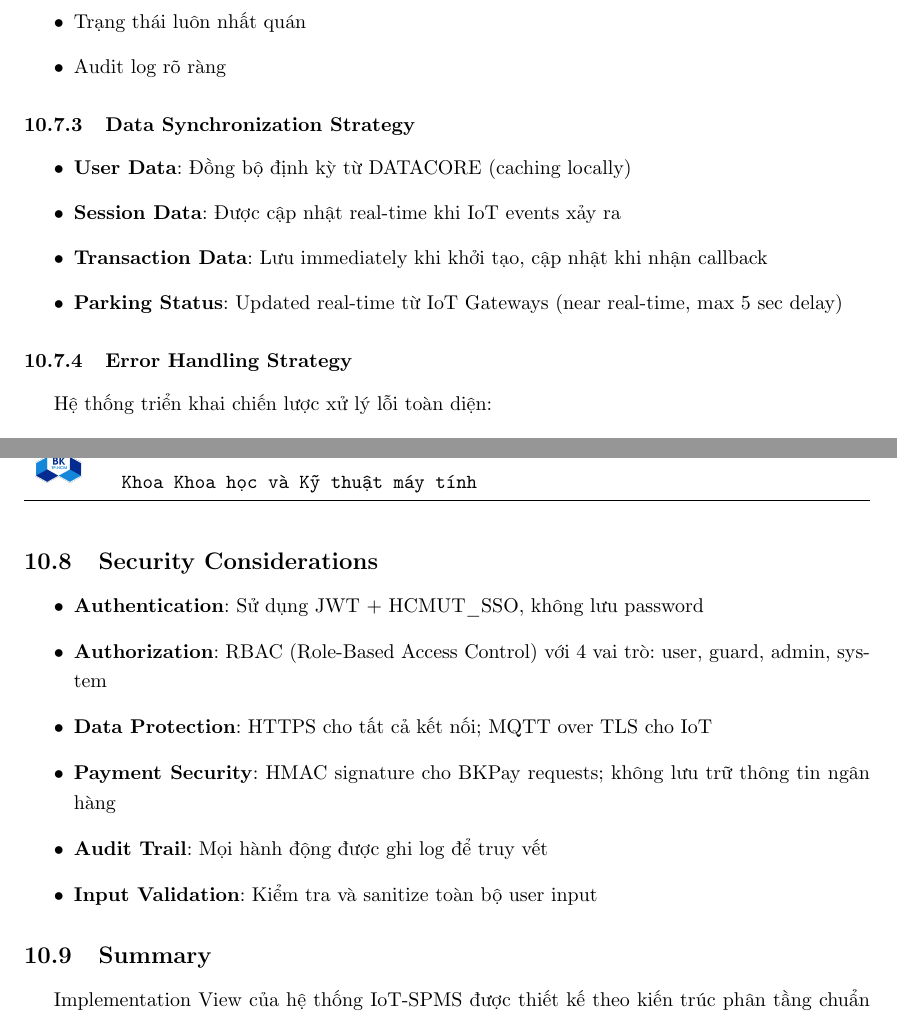
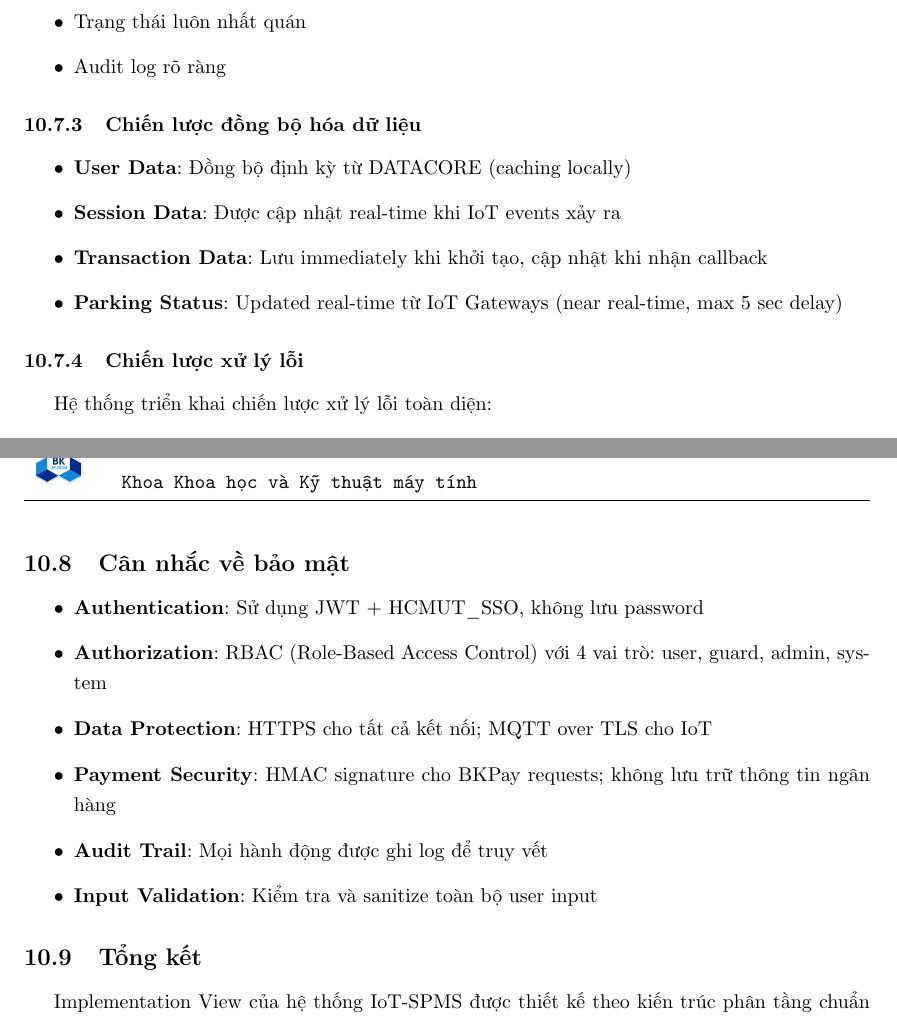
Before and after one commit to TanLee24/SE_Assignment_252, a LaTeX document (latex/main.tex, which reads latex/sections/implementation_view.tex): two parts of pages 97 and 98 of 102, joined at a grey line, cut so that both start at the same text. Compiled offline with pdfLaTeX.

Commit message:
Translate section titles to English

```diff
--- a/latex/sections/implementation_view.tex
+++ b/latex/sections/implementation_view.tex
@@ -410,7 +410,7 @@ PaymentService triển khai cơ chế idempotency cho webhook callback từ BKPa
     \item Audit log rõ ràng
 \end{itemize}
 
-\subsubsection{Data Synchronization Strategy}
+\subsubsection{Chiến lược đồng bộ hóa dữ liệu}
 
 \begin{itemize}
     \item \textbf{User Data}: Đồng bộ định kỳ từ DATACORE (caching locally)
@@ -419,7 +419,7 @@ PaymentService triển khai cơ chế idempotency cho webhook callback từ BKPa
     \item \textbf{Parking Status}: Updated real-time từ IoT Gateways (near real-time, max 5 sec delay)
 \end{itemize}
 
-\subsubsection{Error Handling Strategy}
+\subsubsection{Chiến lược xử lý lỗi}
 
 Hệ thống triển khai chiến lược xử lý lỗi toàn diện:
 
@@ -431,7 +431,7 @@ Hệ thống triển khai chiến lược xử lý lỗi toàn diện:
     \item \textbf{Database Error}: Rollback transaction nếu thất bại ở giữa quá trình
 \end{itemize}
 
-\subsection{Security Considerations}
+\subsection{Cân nhắc về bảo mật}
 
 \begin{itemize}
     \item \textbf{Authentication}: Sử dụng JWT + HCMUT\_SSO, không lưu password
@@ -442,6 +442,6 @@ Hệ thống triển khai chiến lược xử lý lỗi toàn diện:
     \item \textbf{Input Validation}: Kiểm tra và sanitize toàn bộ user input
 \end{itemize}
 
-\subsection{Summary}
+\subsection{Tổng kết}
 
 Implementation View của hệ thống IoT-SPMS được thiết kế theo kiến trúc phân tầng chuẩn với 3 tầng chính (Presentation, Business Logic, Data Access). Hệ thống tích hợp seamlessly với các hệ thống bên ngoài (SSO, DATACORE, BKPay, IoT Gateways) thông qua các API endpoint và protocols chuẩn. Mỗi thành phần được triển khai với các hành động cụ thể (interaction flows) đảm bảo tính chính xác, an toàn, và khả năng chịu lỗi. Technology stack được lựa chọn đơn giản nhưng hiệu quả: HTML5/CSS3/JavaScript cho frontend, Node.js cho backend, JSON để lưu trữ, và các API chuẩn để tích hợp. Chiến lược xử lý lỗi, đồng bộ dữ liệu, và quản lý trạng thái được triển khai toàn diện để đảm bảo hệ thống hoạt động ổn định 24/7 trong môi trường sản xuất.
```
Also changed, not shown: latex/sections/implementation_view.tex (2 more changed lines).
